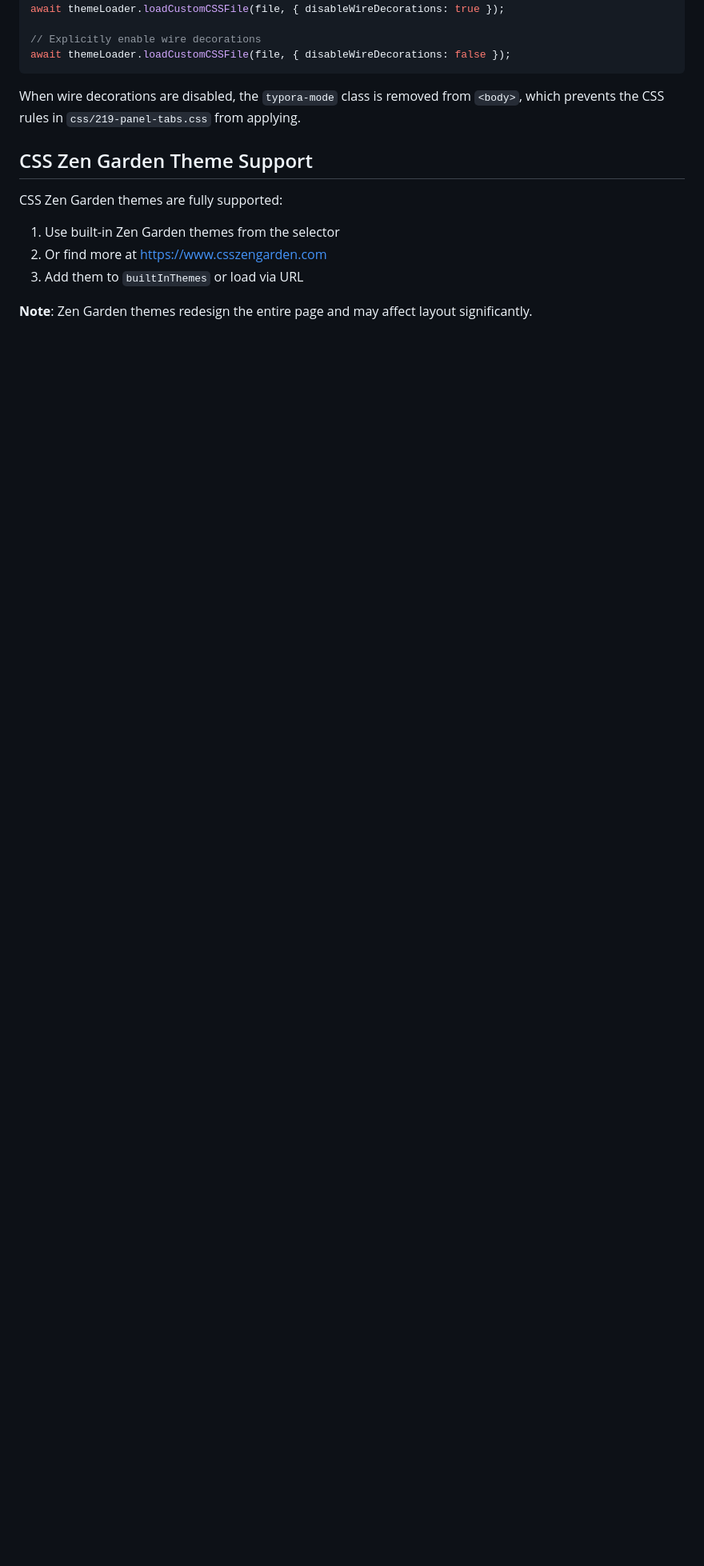
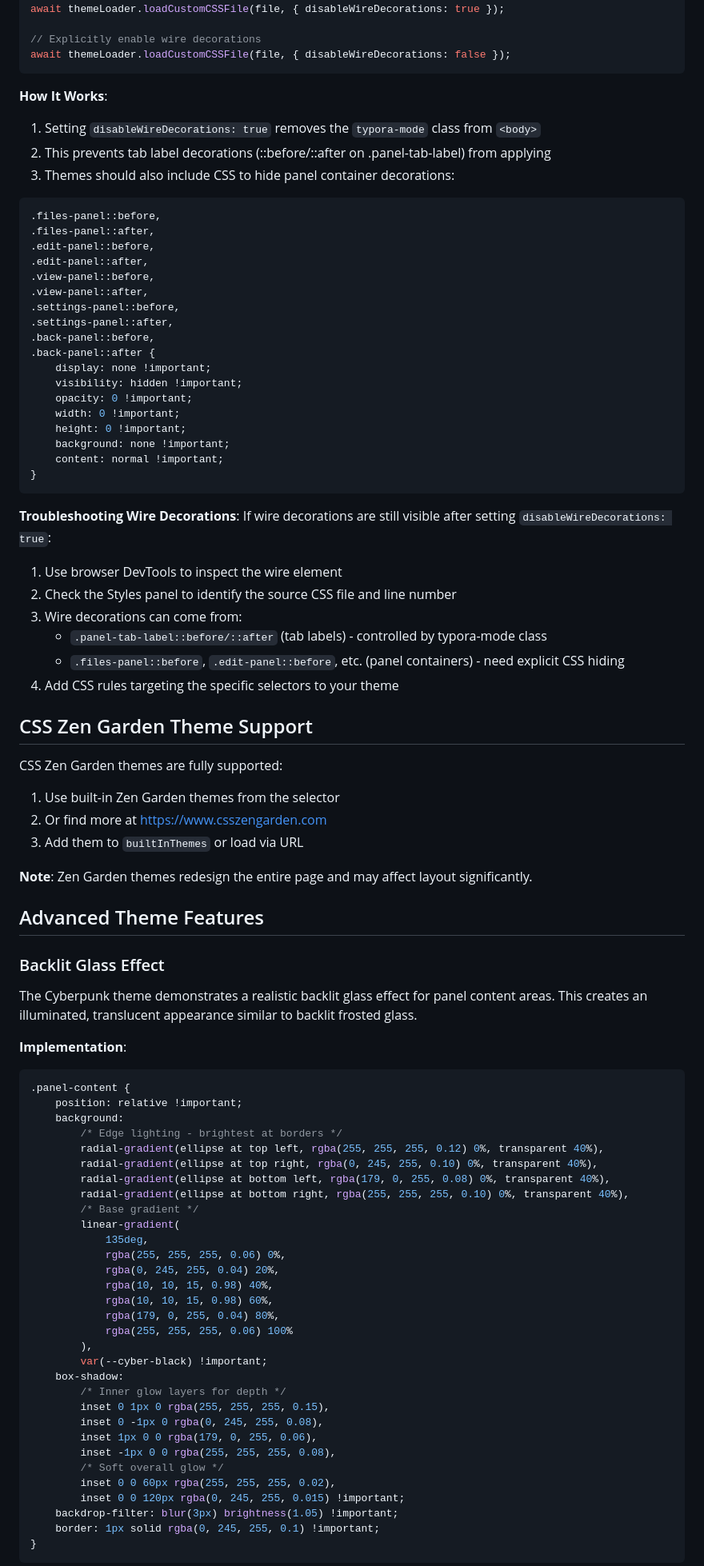
Before and after one commit to mastercell85/markdown_playground, a Markdown page: THEME-SYSTEM.md, the part around one of its changes. Shown at 80% size. Rendered like a GitHub page; blank space fills up the shorter version.

Commit message:
Update documentation with Cyberpunk theme and wire decoration troubleshooting
DOCUMENTATION UPDATES:

Built-in Themes Section:
- Added Cyberpunk theme to built-in themes list
- Documented theme features: neon colors, fonts, effects, backlit glass UI
- Added LCARS theme features for completeness
- Both themes marked as protected and unable to be deleted

Wire Decorations Section (Major Enhancement):
- Documented two types of wire decorations in the system
- Tab Label Decorations (.panel-tab-label::before/::after in 219-panel-tabs.css)
- Panel Container Decorations (.files-panel::before, etc. in markdown-editor.css)
- Explained SVG background wire frames (hook2.svg, layer-frame.svg)
- Provided CSS code example for hiding panel container decorations
- Added detailed troubleshooting guide for wire decoration issues
- Documented how disableWireDecorations flag works (removes typora-mode class)
- Explained why themes need explicit CSS to hide panel container decorations

Advanced Theme Features Section (New):
- Added Backlit Glass Effect section with complete implementation
- Provided full CSS code example with detailed comments
- Documented 5 key techniques for realistic glass effect:
  1. Radial gradients at corners for edge lighting
  2. Layered inset box-shadows for depth
  3. Diagonal gradient (darker center, brighter edges)
  4. Backdrop-filter with brightness for light passing through
  5. Low opacity values for subtle effect
- Explained how to adapt the effect for different color schemes

Best Practices Updates:
- Added note about special effects for immersive themes
- Warned about performance impact of multiple layered gradients/shadows
- Added recommendation to test panel animations with theme styling
- Emphasized testing on low-end devices for performance-heavy effects

Troubleshooting Section:
- Enhanced wire decoration troubleshooting with specific selector information
- Added DevTools inspection workflow
- Documented file locations (219-panel-tabs.css, markdown-editor.css lines 111-287)
- Provided clear steps to identify and fix wire decoration issues

This documentation now serves as a complete guide for:
- Understanding the theme system architecture
- Creating custom themes with advanced effects
- Troubleshooting common theming issues
- Implementing realistic visual effects like backlit glass

````diff
--- a/THEME-SYSTEM.md
+++ b/THEME-SYSTEM.md
@@ -315,7 +343,39 @@ await themeLoader.loadCustomCSSFile(file, { disableWireDecorations: true });
 await themeLoader.loadCustomCSSFile(file, { disableWireDecorations: false });
 ```
 
-When wire decorations are disabled, the `typora-mode` class is removed from `<body>`, which prevents the CSS rules in `css/219-panel-tabs.css` from applying.
+**How It Works**:
+1. Setting `disableWireDecorations: true` removes the `typora-mode` class from `<body>`
+2. This prevents tab label decorations (::before/::after on .panel-tab-label) from applying
+3. Themes should also include CSS to hide panel container decorations:
+```css
+.files-panel::before,
+.files-panel::after,
+.edit-panel::before,
+.edit-panel::after,
+.view-panel::before,
+.view-panel::after,
+.settings-panel::before,
+.settings-panel::after,
+.back-panel::before,
+.back-panel::after {
+    display: none !important;
+    visibility: hidden !important;
+    opacity: 0 !important;
+    width: 0 !important;
+    height: 0 !important;
+    background: none !important;
+    content: normal !important;
+}
+```
+
+**Troubleshooting Wire Decorations**:
+If wire decorations are still visible after setting `disableWireDecorations: true`:
+1. Use browser DevTools to inspect the wire element
+2. Check the Styles panel to identify the source CSS file and line number
+3. Wire decorations can come from:
+   - `.panel-tab-label::before/::after` (tab labels) - controlled by typora-mode class
+   - `.files-panel::before`, `.edit-panel::before`, etc. (panel containers) - need explicit CSS hiding
+4. Add CSS rules targeting the specific selectors to your theme
 
 ## CSS Zen Garden Theme Support
 
@@ -327,3 +387,44 @@ CSS Zen Garden themes are fully supported:
 
 **Note**: Zen Garden themes redesign the entire page and may affect layout significantly.
 
+## Advanced Theme Features
+
+### Backlit Glass Effect
+
+The Cyberpunk theme demonstrates a realistic backlit glass effect for panel content areas. This creates an illuminated, translucent appearance similar to backlit frosted glass.
+
+**Implementation**:
+```css
+.panel-content {
+    position: relative !important;
+    background:
+        /* Edge lighting - brightest at borders */
+        radial-gradient(ellipse at top left, rgba(255, 255, 255, 0.12) 0%, transparent 40%),
+        radial-gradient(ellipse at top right, rgba(0, 245, 255, 0.10) 0%, transparent 40%),
+        radial-gradient(ellipse at bottom left, rgba(179, 0, 255, 0.08) 0%, transparent 40%),
+        radial-gradient(ellipse at bottom right, rgba(255, 255, 255, 0.10) 0%, transparent 40%),
+        /* Base gradient */
+        linear-gradient(
+            135deg,
+            rgba(255, 255, 255, 0.06) 0%,
+            rgba(0, 245, 255, 0.04) 20%,
+            rgba(10, 10, 15, 0.98) 40%,
+            rgba(10, 10, 15, 0.98) 60%,
+            rgba(179, 0, 255, 0.04) 80%,
+            rgba(255, 255, 255, 0.06) 100%
+        ),
+        var(--cyber-black) !important;
+    box-shadow:
+        /* Inner glow layers for depth */
+        inset 0 1px 0 rgba(255, 255, 255, 0.15),
+        inset 0 -1px 0 rgba(0, 245, 255, 0.08),
+        inset 1px 0 0 rgba(179, 0, 255, 0.06),
+        inset -1px 0 0 rgba(255, 255, 255, 0.08),
+        /* Soft overall glow */
+        inset 0 0 60px rgba(255, 255, 255, 0.02),
+        inset 0 0 120px rgba(0, 245, 255, 0.015) !important;
+    backdrop-filter: blur(3px) brightness(1.05) !important;
+    border: 1px solid rgba(0, 245, 255, 0.1) !important;
+}
+```
+
````
Also changed, not shown: other parts of THEME-SYSTEM.md (+39 -1 lines).
